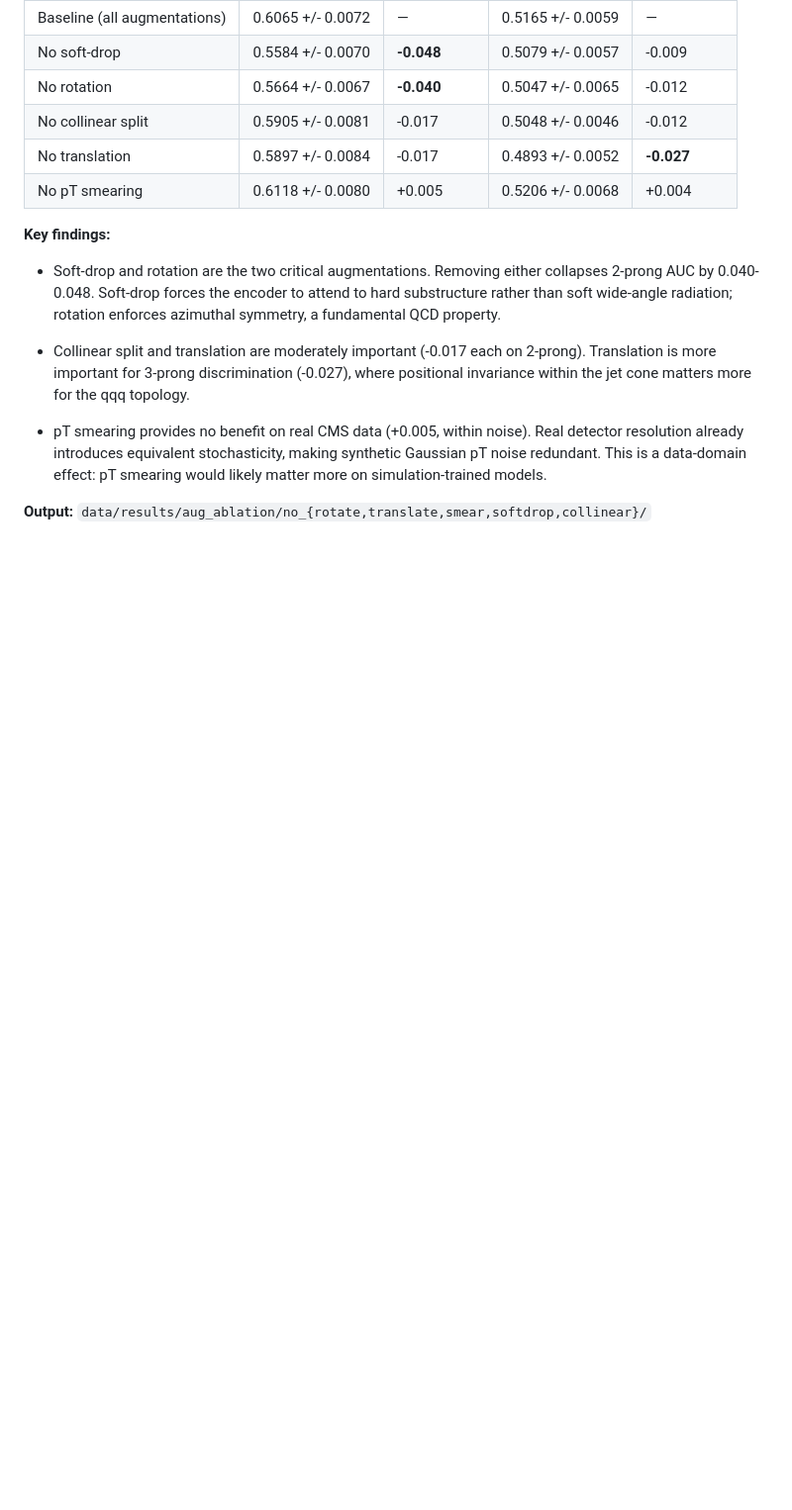
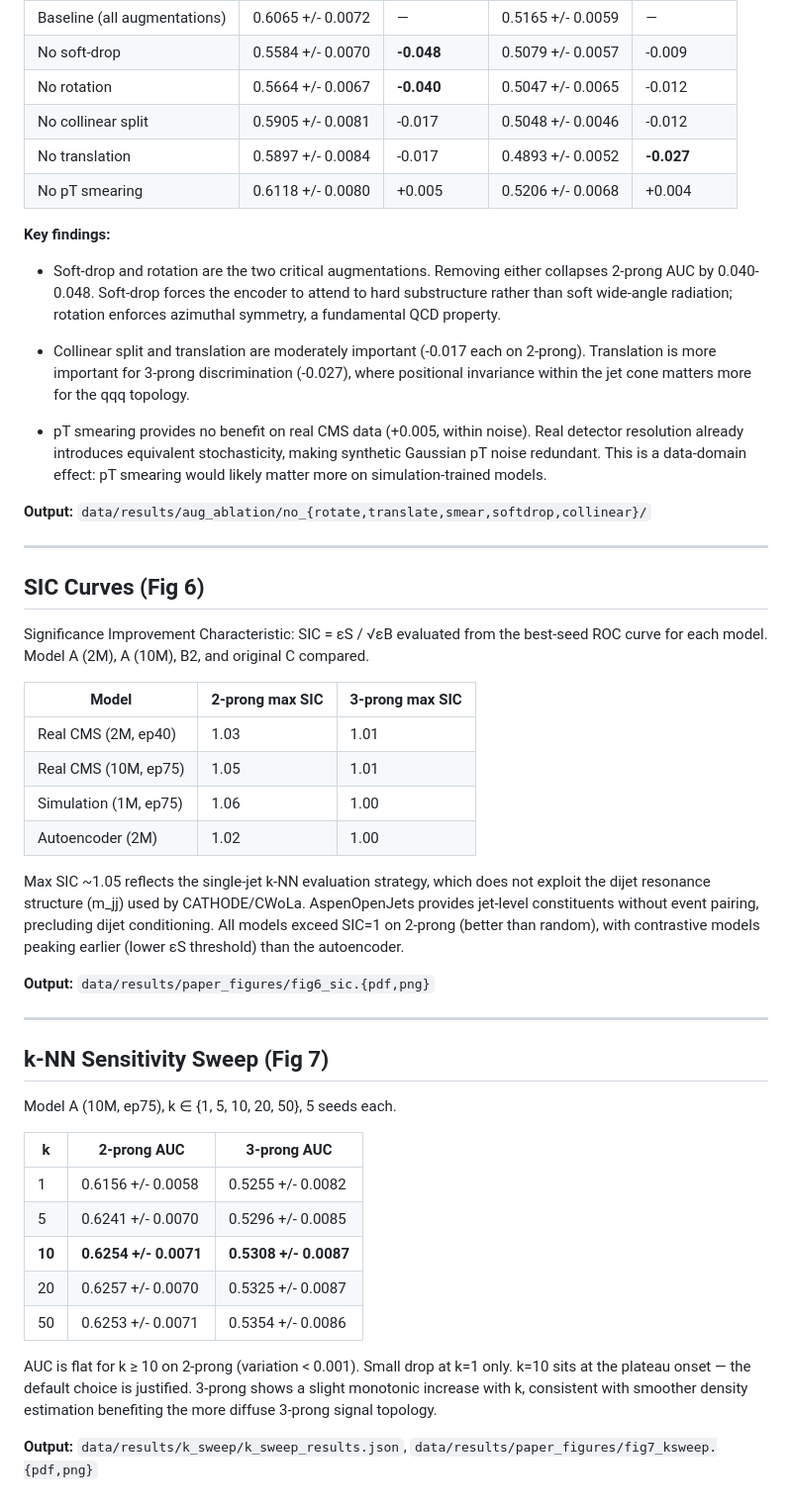
Before and after one commit to Animesh-Parashar/aspen-jet-anomaly, a Markdown page: docs/results.md, the part around one of its changes. Shown at 99% size. GitHub-like rendering; blank space fills up the shorter version.

Commit message:
chore: added results for k_sweep, architecture-matched autoencoder and SIC curves

```diff
--- a/docs/results.md
+++ b/docs/results.md
@@ -199,3 +209,46 @@ Baseline = all five augmentations active.
   simulation-trained models.
 
 **Output:** `data/results/aug_ablation/no_{rotate,translate,smear,softdrop,collinear}/`
+
+---
+
+## SIC Curves (Fig 6)
+
+Significance Improvement Characteristic: SIC = εS / √εB evaluated from the best-seed
+ROC curve for each model. Model A (2M), A (10M), B2, and original C compared.
+
+| Model | 2-prong max SIC | 3-prong max SIC |
+|---|---|---|
+| Real CMS (2M, ep40) | 1.03 | 1.01 |
+| Real CMS (10M, ep75) | 1.05 | 1.01 |
+| Simulation (1M, ep75) | 1.06 | 1.00 |
+| Autoencoder (2M) | 1.02 | 1.00 |
+
+Max SIC ~1.05 reflects the single-jet k-NN evaluation strategy, which does not exploit
+the dijet resonance structure (m_jj) used by CATHODE/CWoLa. AspenOpenJets provides
+jet-level constituents without event pairing, precluding dijet conditioning.
+All models exceed SIC=1 on 2-prong (better than random), with contrastive models
+peaking earlier (lower εS threshold) than the autoencoder.
+
+**Output:** `data/results/paper_figures/fig6_sic.{pdf,png}`
+
+---
+
+## k-NN Sensitivity Sweep (Fig 7)
+
+Model A (10M, ep75), k ∈ {1, 5, 10, 20, 50}, 5 seeds each.
+
+| k | 2-prong AUC | 3-prong AUC |
+|---|---|---|
+| 1 | 0.6156 +/- 0.0058 | 0.5255 +/- 0.0082 |
+| 5 | 0.6241 +/- 0.0070 | 0.5296 +/- 0.0085 |
+| **10** | **0.6254 +/- 0.0071** | **0.5308 +/- 0.0087** |
+| 20 | 0.6257 +/- 0.0070 | 0.5325 +/- 0.0087 |
+| 50 | 0.6253 +/- 0.0071 | 0.5354 +/- 0.0086 |
+
+AUC is flat for k ≥ 10 on 2-prong (variation < 0.001). Small drop at k=1 only.
+k=10 sits at the plateau onset — the default choice is justified.
+3-prong shows a slight monotonic increase with k, consistent with smoother density
+estimation benefiting the more diffuse 3-prong signal topology.
+
+**Output:** `data/results/k_sweep/k_sweep_results.json`, `data/results/paper_figures/fig7_ksweep.{pdf,png}`
```
Also changed, not shown: other parts of docs/results.md (+15 -5 lines).
